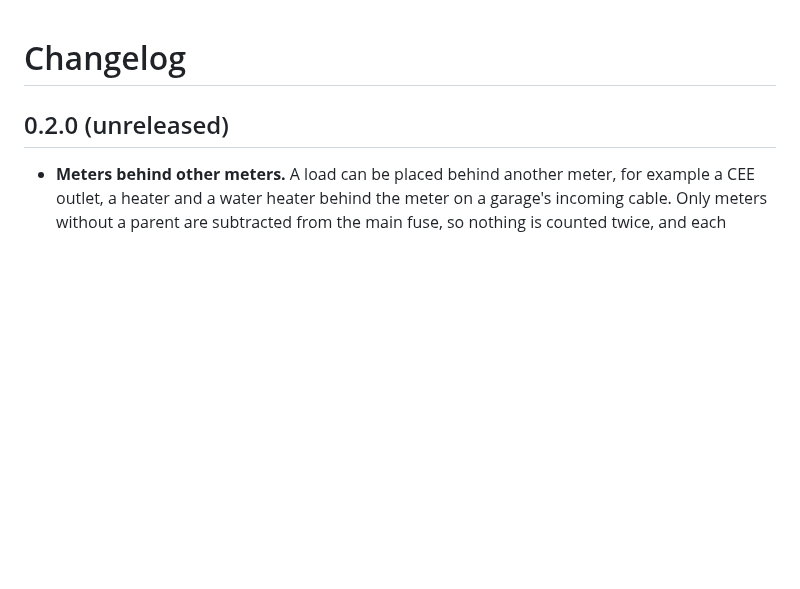
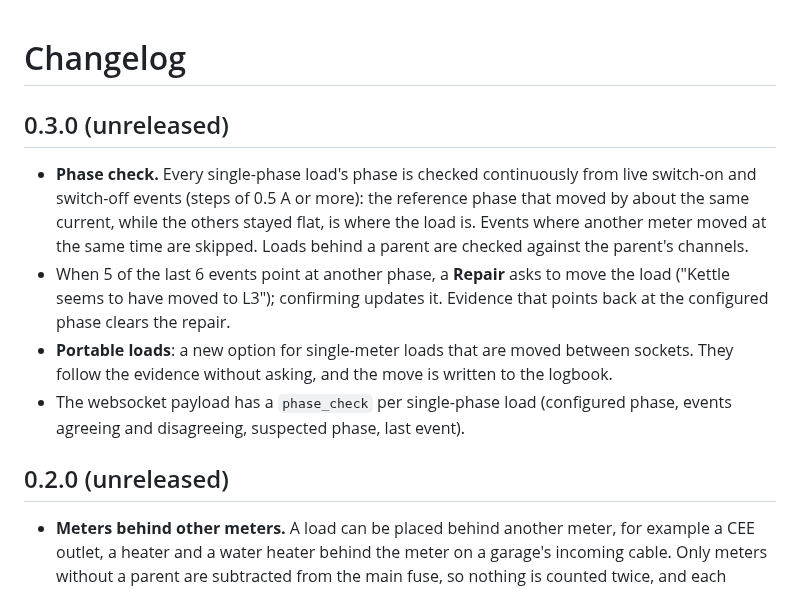
Before and after one commit to JanJoh/ha-phase-map, a Markdown page: CHANGELOG.md, the part around the change. GitHub-like rendering; blank space fills up the shorter version.

```diff
--- a/CHANGELOG.md
+++ b/CHANGELOG.md
@@ -1,4 +1,19 @@
 # Changelog
+
+## 0.3.0 (unreleased)
+
+- **Phase check.** Every single-phase load's phase is checked continuously from live
+  switch-on and switch-off events (steps of 0.5 A or more): the reference phase that moved
+  by about the same current, while the others stayed flat, is where the load is. Events where
+  another meter moved at the same time are skipped. Loads behind a parent are checked against
+  the parent's channels.
+- When 5 of the last 6 events point at another phase, a **Repair** asks to move the load
+  ("Kettle seems to have moved to L3"); confirming updates it. Evidence that points back at
+  the configured phase clears the repair.
+- **Portable loads**: a new option for single-meter loads that are moved between sockets.
+  They follow the evidence without asking, and the move is written to the logbook.
+- The websocket payload has a `phase_check` per single-phase load (configured phase, events
+  agreeing and disagreeing, suspected phase, last event).
 
 ## 0.2.0 (unreleased)
 
```
Also changed, not shown: README.md (+19 -0 lines), docs/design.md (+20 -2 lines), docs/images/card-dark.png, docs/images/card-light.png, 10 other files.
